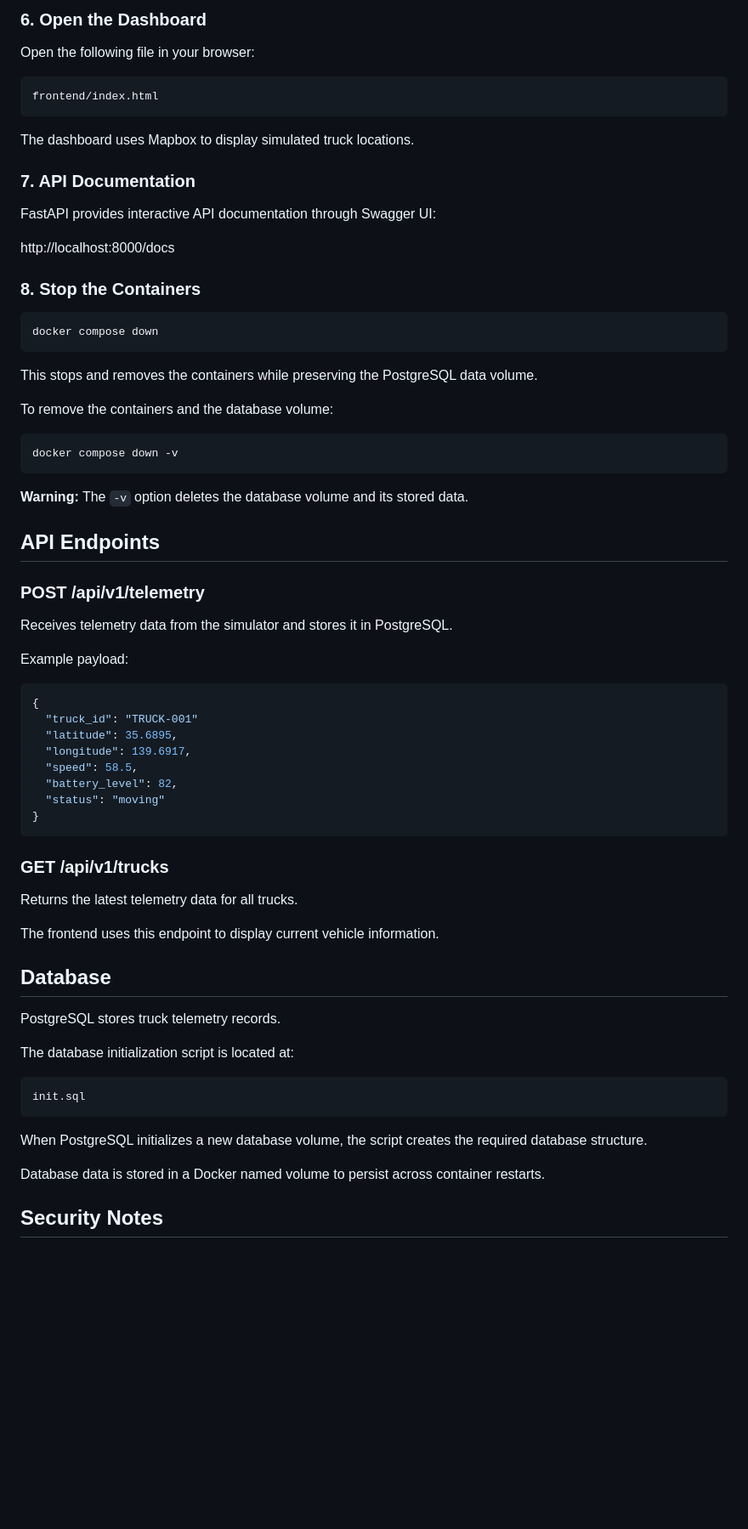
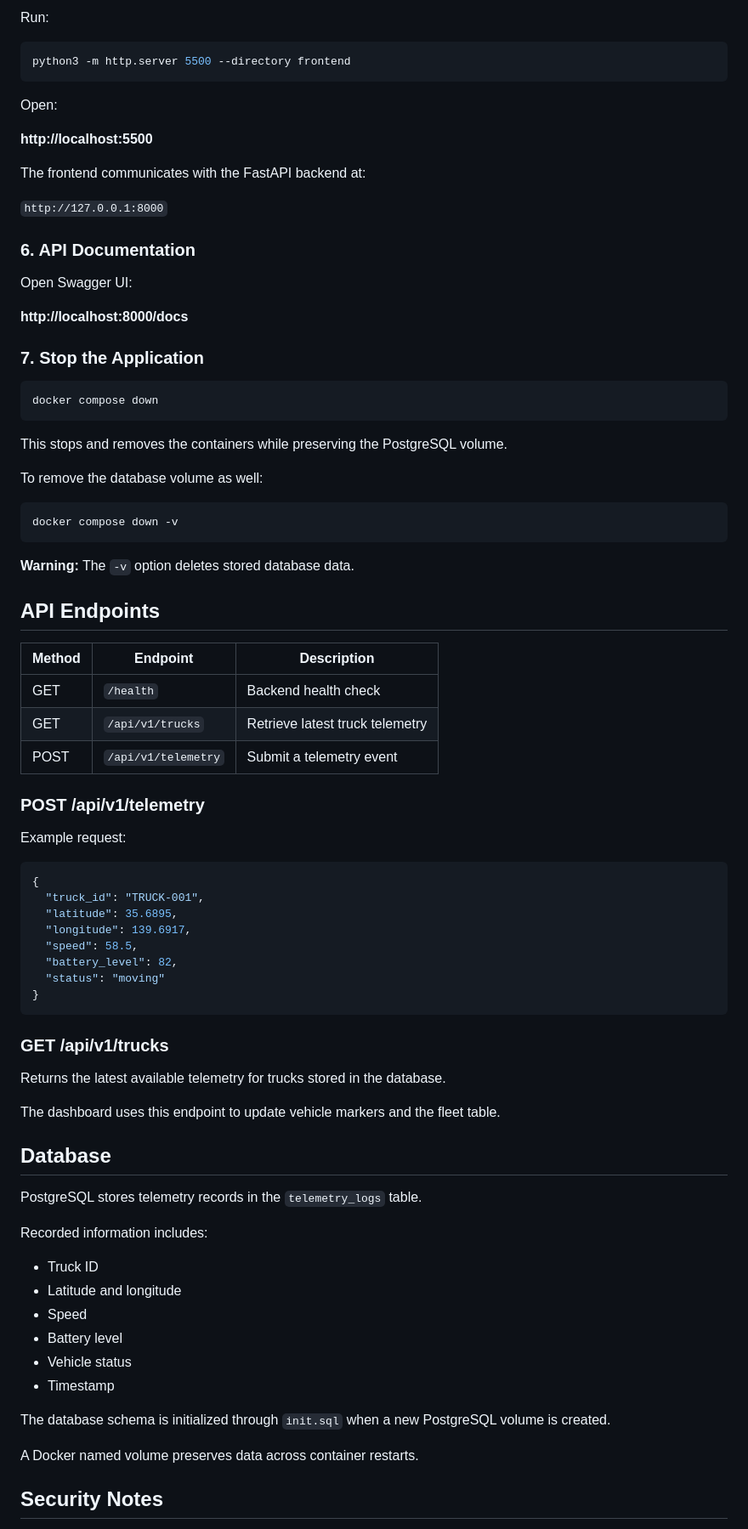
Before and after one commit to admiral8/truck-track-dashboard, a Markdown page: README.md, the part around one of its changes. Shown at 85% size. GitHub-like rendering; blank space fills up the shorter version.

````diff
--- a/README.md
+++ b/README.md
@@ -189,47 +242,55 @@ The `frontend/config.js` file is ignored by Git and should not be committed to G
 
-### 6. Open the Dashboard
+Run:
 
-Open the following file in your browser:
-
-```text
-frontend/index.html
+```bash
+python3 -m http.server 5500 --directory frontend
 ```
 
-The dashboard uses Mapbox to display simulated truck locations.
+Open:
 
-### 7. API Documentation
+**http://localhost:5500**
 
-FastAPI provides interactive API documentation through Swagger UI:
+The frontend communicates with the FastAPI backend at:
 
-http://localhost:8000/docs
+`http://127.0.0.1:8000`
 
-### 8. Stop the Containers
+### 6. API Documentation
+
+Open Swagger UI:
+
+**http://localhost:8000/docs**
+
+### 7. Stop the Application
 
 ```bash
 docker compose down
 ```
 
-This stops and removes the containers while preserving the PostgreSQL data volume.
+This stops and removes the containers while preserving the PostgreSQL volume.
 
-To remove the containers and the database volume:
+To remove the database volume as well:
 
 ```bash
 docker compose down -v
 ```
 
-**Warning:** The `-v` option deletes the database volume and its stored data.
+**Warning:** The `-v` option deletes stored database data.
 
 ## API Endpoints
 
+| Method | Endpoint | Description |
+|---|---|---|
+| GET | `/health` | Backend health check |
+| GET | `/api/v1/trucks` | Retrieve latest truck telemetry |
+| POST | `/api/v1/telemetry` | Submit a telemetry event |
+
 ### POST /api/v1/telemetry
 
-Receives telemetry data from the simulator and stores it in PostgreSQL.
-
-Example payload:
+Example request:
 
 ```json
 {
-  "truck_id": "TRUCK-001"
+  "truck_id": "TRUCK-001",
   "latitude": 35.6895,
   "longitude": 139.6917,
   "speed": 58.5,
@@ -240,23 +301,26 @@ Example payload:
 
 ### GET /api/v1/trucks
 
-Returns the latest telemetry data for all trucks.
+Returns the latest available telemetry for trucks stored in the database.
 
-The frontend uses this endpoint to display current vehicle information.
+The dashboard uses this endpoint to update vehicle markers and the fleet table.
 
 ## Database
 
-PostgreSQL stores truck telemetry records.
+PostgreSQL stores telemetry records in the `telemetry_logs` table.
 
-The database initialization script is located at:
+Recorded information includes:
 
-```text
-init.sql
-```
+- Truck ID
+- Latitude and longitude
+- Speed
+- Battery level
+- Vehicle status
+- Timestamp
 
-When PostgreSQL initializes a new database volume, the script creates the required database structure.
+The database schema is initialized through `init.sql` when a new PostgreSQL volume is created.
 
-Database data is stored in a Docker named volume to persist across container restarts.
+A Docker named volume preserves data across container restarts.
 
 ## Security Notes
 
````
Also changed, not shown: other parts of README.md (+174 -85 lines).
